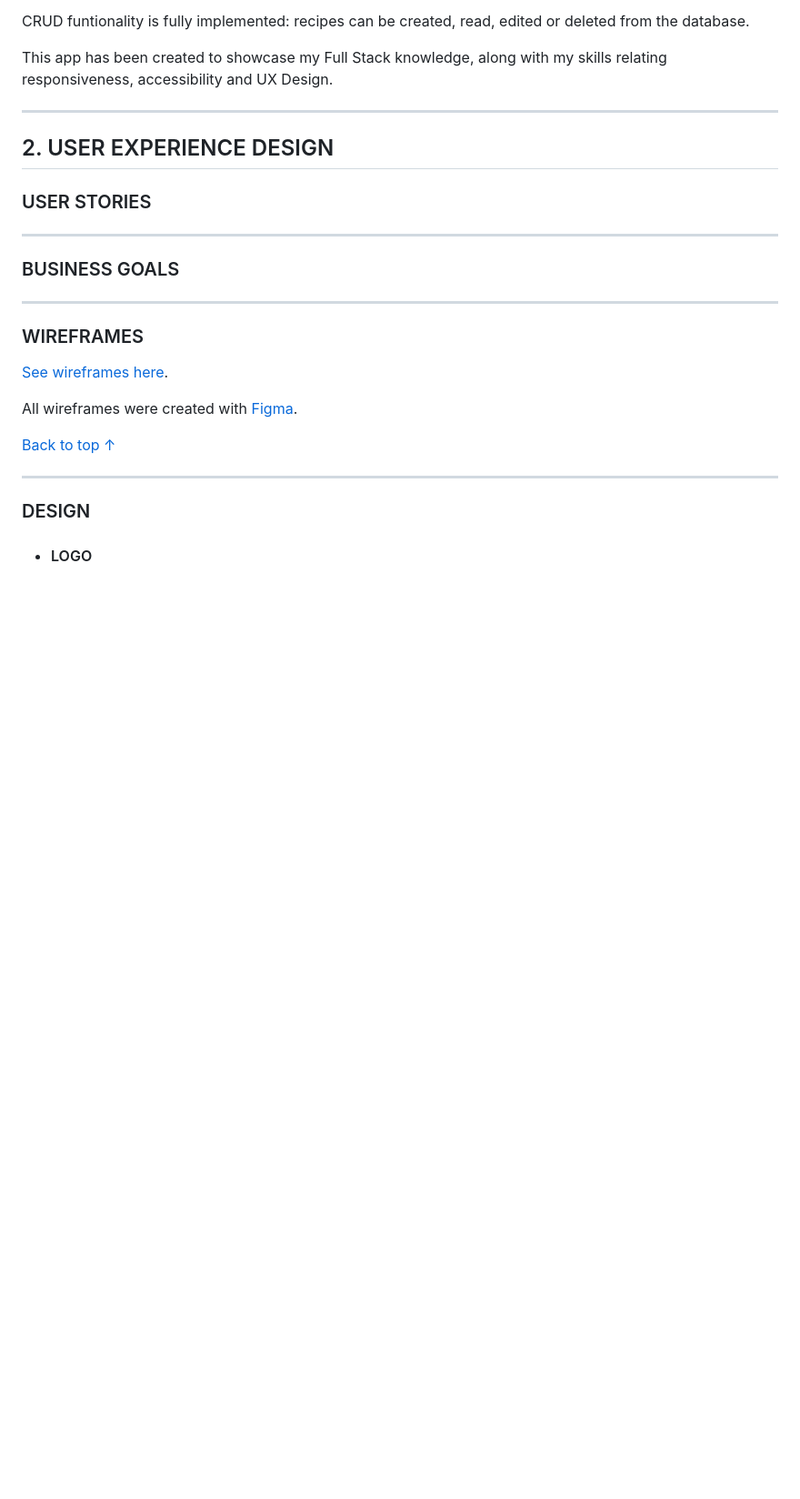
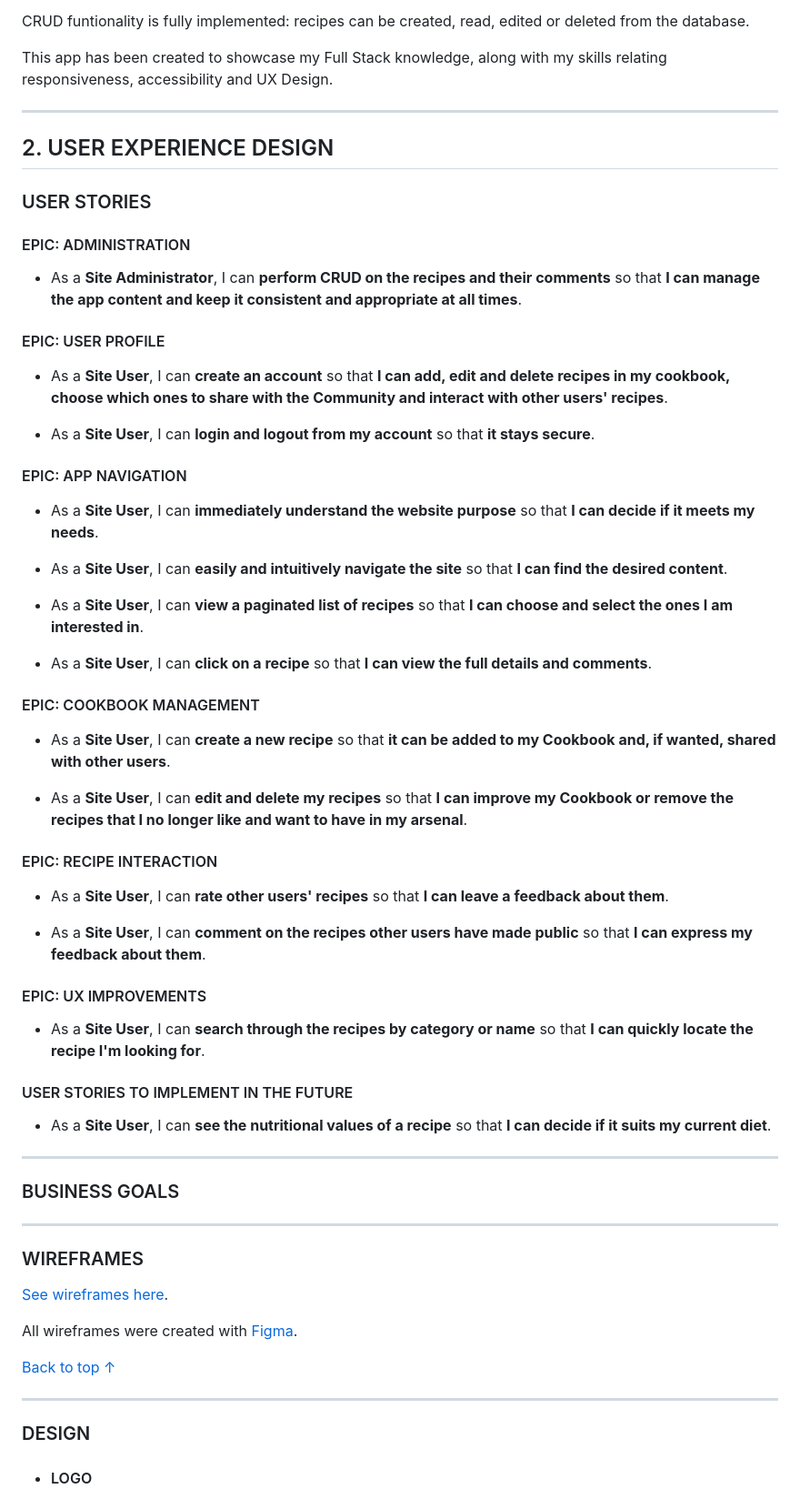
Before and after one commit to lestece/myKTCN, a Markdown page: README.md, the part around the change. Shown at 91% size. Drawn GitHub-style; blank space fills up the shorter version.

Commit message:
Add User Stories to README

```diff
--- a/README.md
+++ b/README.md
@@ -44,6 +44,46 @@ This app has been created to showcase my Full Stack knowledge, along with my ski
 ## 2. USER EXPERIENCE DESIGN
 
 ### USER STORIES
+
+#### EPIC: ADMINISTRATION
+
+- As a **Site Administrator**, I can **perform CRUD on the recipes and their comments** so that **I can manage the app content and keep it consistent and appropriate at all times**.
+
+#### EPIC: USER PROFILE
+
+- As a **Site User**, I can **create an account** so that **I can add, edit and delete recipes in my cookbook, choose which ones to share with the Community and interact with other users' recipes**.
+
+- As a **Site User**, I can **login and logout from my account** so that **it stays secure**.
+
+#### EPIC: APP NAVIGATION
+
+- As a **Site User**, I can **immediately understand the website purpose** so that **I can decide if it meets my needs**.
+
+- As a **Site User**, I can **easily and intuitively navigate the site** so that **I can find the desired content**.
+
+- As a **Site User**, I can **view a paginated list of recipes** so that **I can choose and select the ones I am interested in**.
+
+- As a **Site User**, I can **click on a recipe** so that **I can view the full details and comments**.
+
+#### EPIC: COOKBOOK MANAGEMENT
+
+- As a **Site User**, I can **create a new recipe** so that **it can be added to my Cookbook and, if wanted, shared with other users**.
+
+- As a **Site User**, I can **edit and delete my recipes** so that **I can improve my Cookbook or remove the recipes that I no longer like and want to have in my arsenal**.
+
+#### EPIC: RECIPE INTERACTION
+
+- As a **Site User**, I can **rate other users' recipes** so that **I can leave a feedback about them**.
+
+- As a **Site User**, I can **comment on the recipes other users have made public** so that **I can express my feedback about them**.
+
+#### EPIC: UX IMPROVEMENTS
+
+- As a **Site User**, I can **search through the recipes by category or name** so that **I can quickly locate the recipe I'm looking for**.
+
+#### USER STORIES TO IMPLEMENT IN THE FUTURE
+
+- As a **Site User**, I can **see the nutritional values of a recipe** so that **I can decide if it suits my current diet**.
 
 - - -
 ### BUSINESS GOALS
```
